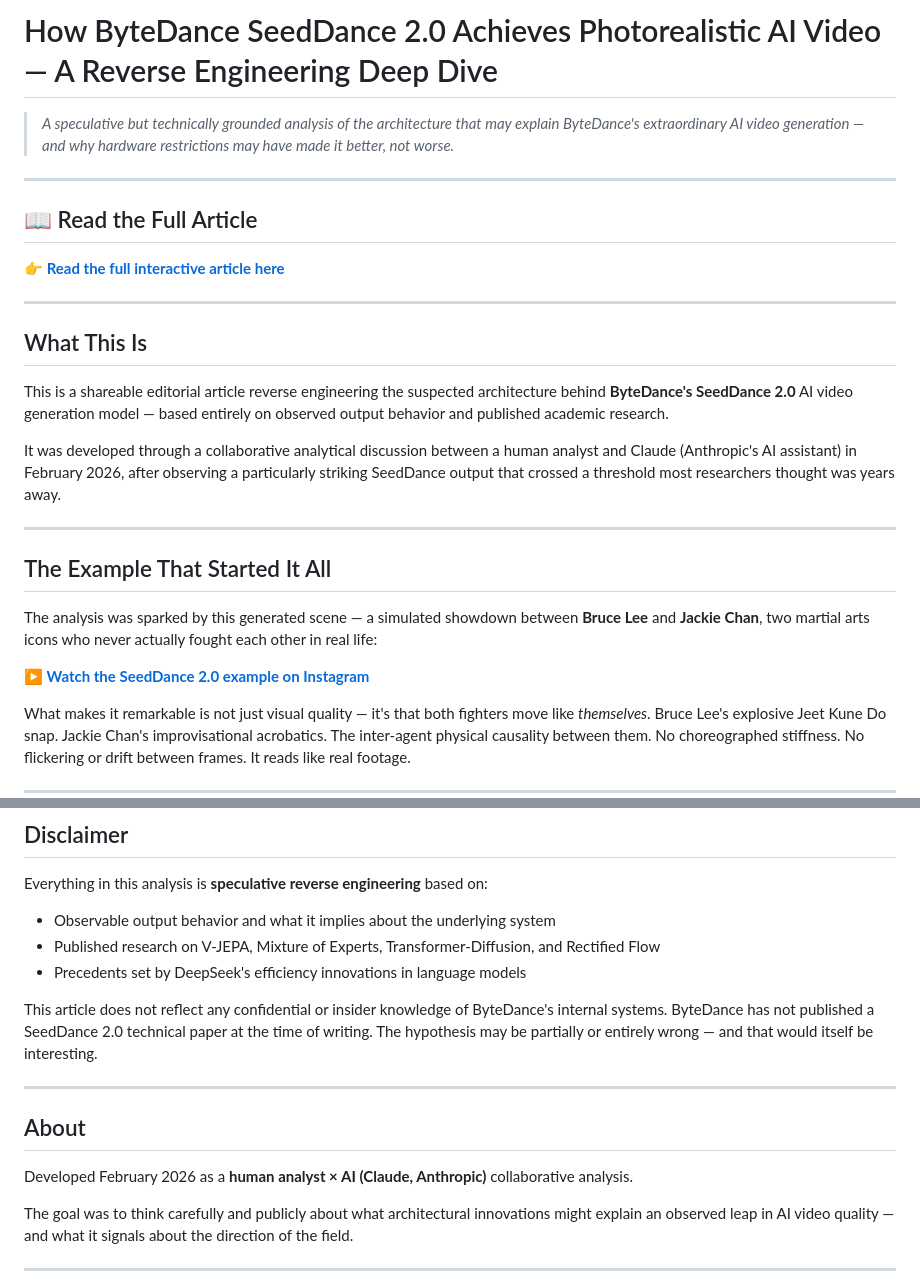
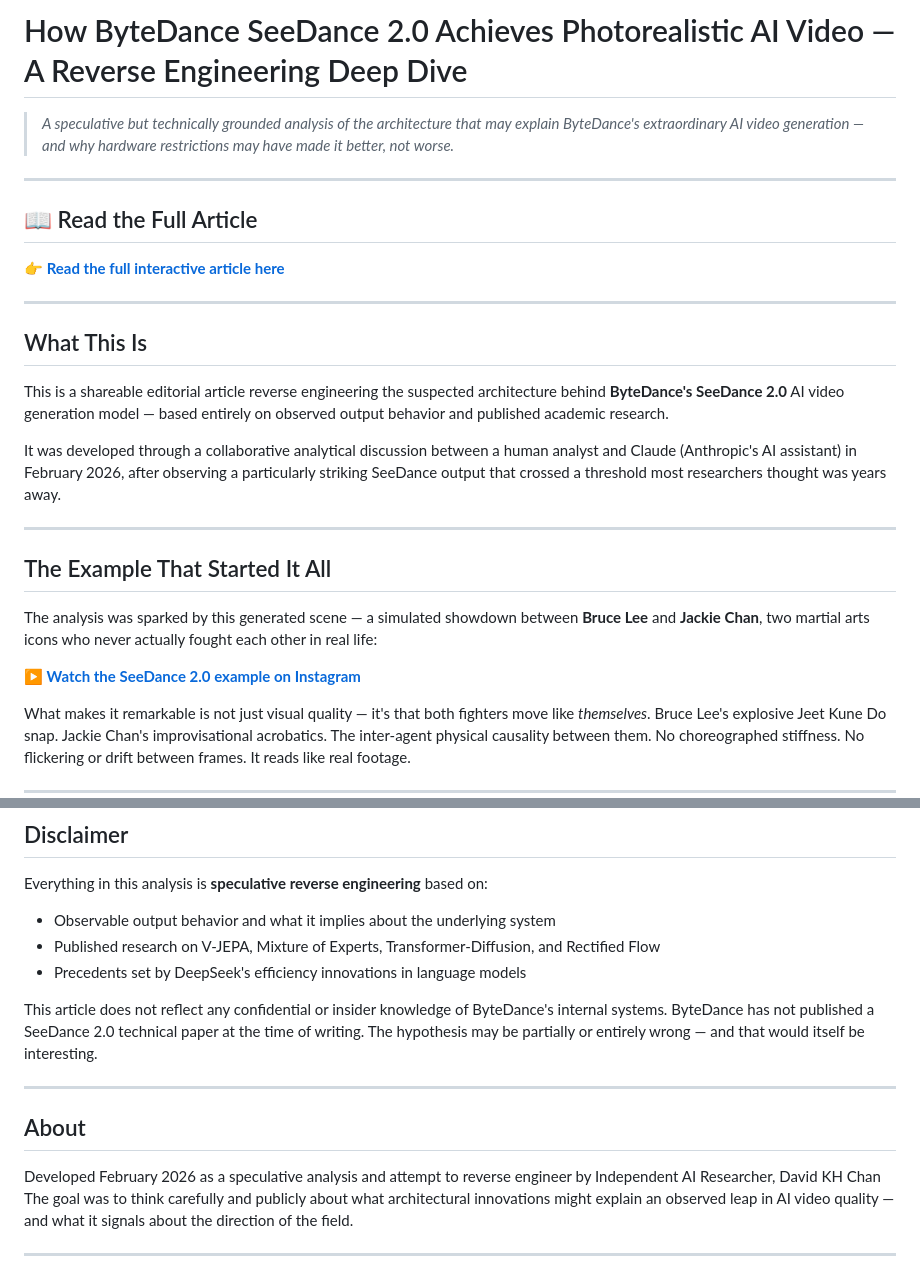
Before and after one commit to deyvitt/Reverse-Engineering-Seedance, a Markdown page: README.md, 2 parts joined by grey strips. Rendered like a GitHub page.

```diff
--- a/README.md
+++ b/README.md
@@ -1,4 +1,4 @@
-# How ByteDance SeedDance 2.0 Achieves Photorealistic AI Video — A Reverse Engineering Deep Dive
+# How ByteDance SeeDance 2.0 Achieves Photorealistic AI Video — A Reverse Engineering Deep Dive
 
 > *A speculative but technically grounded analysis of the architecture that may explain ByteDance's extraordinary AI video generation — and why hardware restrictions may have made it better, not worse.*
 
@@ -12,9 +12,9 @@
 
 ## What This Is
 
-This is a shareable editorial article reverse engineering the suspected architecture behind **ByteDance's SeedDance 2.0** AI video generation model — based entirely on observed output behavior and published academic research.
+This is a shareable editorial article reverse engineering the suspected architecture behind **ByteDance's SeeDance 2.0** AI video generation model — based entirely on observed output behavior and published academic research.
 
-It was developed through a collaborative analytical discussion between a human analyst and Claude (Anthropic's AI assistant) in February 2026, after observing a particularly striking SeedDance output that crossed a threshold most researchers thought was years away.
+It was developed through a collaborative analytical discussion between a human analyst and Claude (Anthropic's AI assistant) in February 2026, after observing a particularly striking SeeDance output that crossed a threshold most researchers thought was years away.
 
 ---
 
@@ -22,7 +22,7 @@ It was developed through a collaborative analytical discussion between a human a
 
 The analysis was sparked by this generated scene — a simulated showdown between **Bruce Lee** and **Jackie Chan**, two martial arts icons who never actually fought each other in real life:
 
-**▶ [Watch the SeedDance 2.0 example on Instagram](https://www.instagram.com/reel/DVFE7nlEylR/?igsh=MXBtYjZ0eDUzMzZrcA==)**
+**▶ [Watch the SeeDance 2.0 example on Instagram](https://www.instagram.com/reel/DVFE7nlEylR/?igsh=MXBtYjZ0eDUzMzZrcA==)**
 
 What makes it remarkable is not just visual quality — it's that both fighters move like *themselves*. Bruce Lee's explosive Jeet Kune Do snap. Jackie Chan's improvisational acrobatics. The inter-agent physical causality between them. No choreographed stiffness. No flickering or drift between frames. It reads like real footage.
 
@@ -63,14 +63,13 @@ Everything in this analysis is **speculative reverse engineering** based on:
 - Published research on V-JEPA, Mixture of Experts, Transformer-Diffusion, and Rectified Flow
 - Precedents set by DeepSeek's efficiency innovations in language models
 
-This article does not reflect any confidential or insider knowledge of ByteDance's internal systems. ByteDance has not published a SeedDance 2.0 technical paper at the time of writing. The hypothesis may be partially or entirely wrong — and that would itself be interesting.
+This article does not reflect any confidential or insider knowledge of ByteDance's internal systems. ByteDance has not published a SeeDance 2.0 technical paper at the time of writing. The hypothesis may be partially or entirely wrong — and that would itself be interesting.
 
 ---
 
 ## About
 
-Developed February 2026 as a **human analyst × AI (Claude, Anthropic)** collaborative analysis.
-
+Developed February 2026 as a speculative analysis and attempt to reverse engineer by Independent AI Researcher, David KH Chan
 The goal was to think carefully and publicly about what architectural innovations might explain an observed leap in AI video quality — and what it signals about the direction of the field.
 
 ---
```
